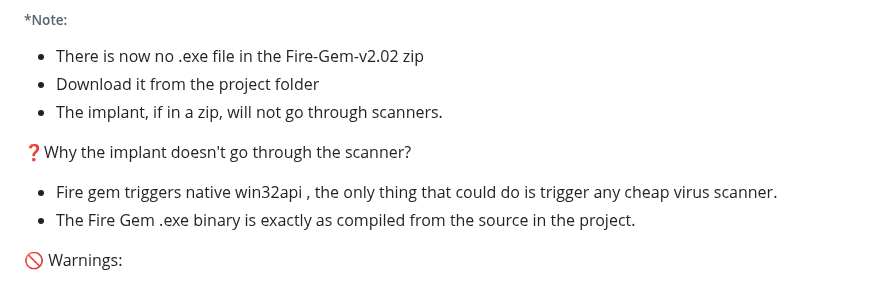
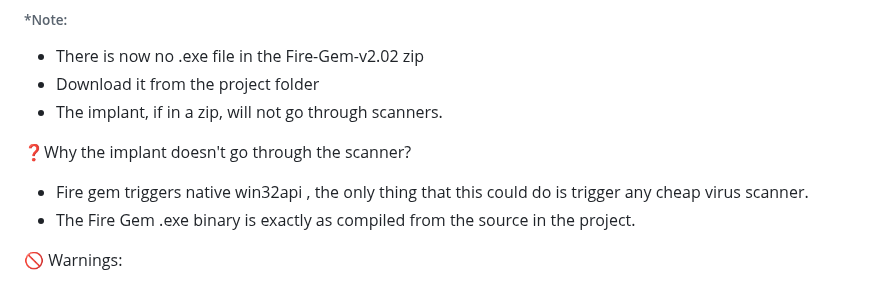
Before and after one commit to mercwar/Fire-Gem, a Markdown page: README.md, the part around the change. Drawn GitHub-style.

Commit message:
Fix wording in README about Fire gem and scanners
Clarify wording regarding the Fire gem and virus scanners.

```diff
--- a/README.md
+++ b/README.md
@@ -26,7 +26,7 @@
 
 ❓Why the implant doesn't go through the scanner?
 
-- Fire gem triggers native win32api , the only thing that could do is trigger any cheap virus scanner.
+- Fire gem triggers native win32api , the only thing that this could do is trigger any cheap virus scanner.
 - The Fire Gem .exe binary is exactly as compiled from the source in the project.
 
 🚫 Warnings:
```
